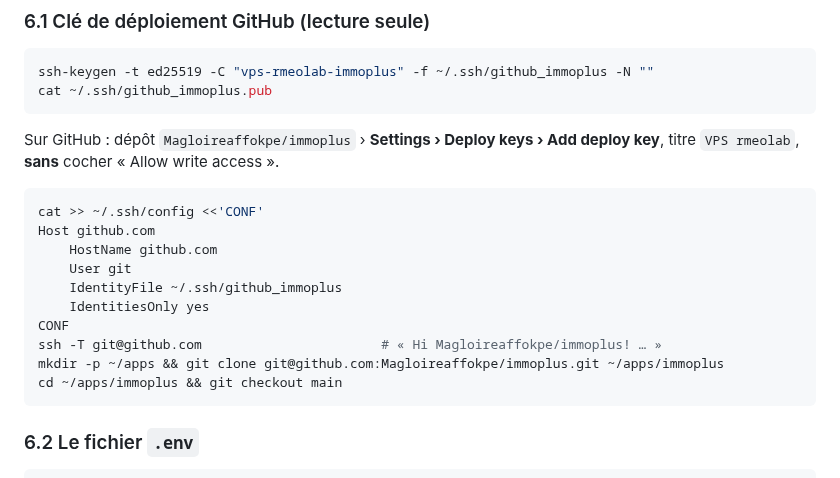
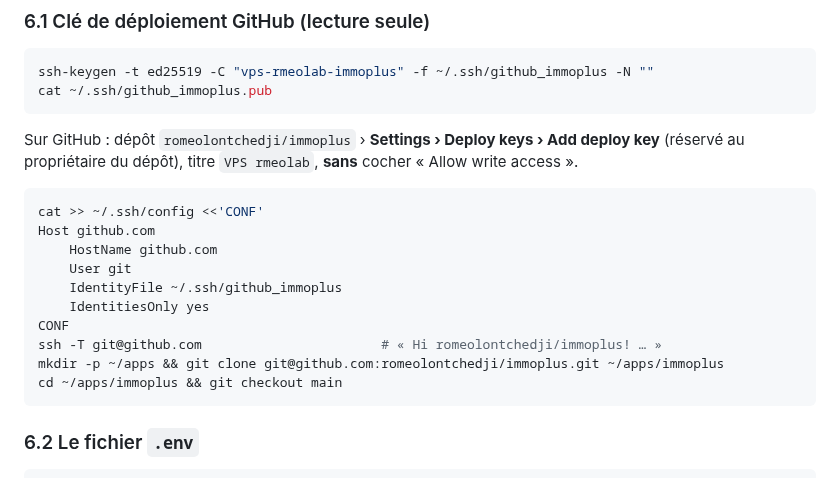
Before and after one commit to romeolontchedji/immoplus, a Markdown page: docs/deploiement-vps-pas-a-pas.md, the part around one of its changes. Drawn GitHub-style.

````diff
--- a/docs/deploiement-vps-pas-a-pas.md
+++ b/docs/deploiement-vps-pas-a-pas.md
@@ -226,8 +245,8 @@ ssh-keygen -t ed25519 -C "vps-rmeolab-immoplus" -f ~/.ssh/github_immoplus -N ""
 cat ~/.ssh/github_immoplus.pub
 ```
 
-Sur GitHub : dépôt `Magloireaffokpe/immoplus` › **Settings › Deploy keys › Add deploy key**, titre `VPS rmeolab`,
-**sans** cocher « Allow write access ».
+Sur GitHub : dépôt `romeolontchedji/immoplus` › **Settings › Deploy keys › Add deploy key** (réservé au propriétaire
+du dépôt), titre `VPS rmeolab`, **sans** cocher « Allow write access ».
 
 ```bash
 cat >> ~/.ssh/config <<'CONF'
@@ -237,8 +256,8 @@ Host github.com
     IdentityFile ~/.ssh/github_immoplus
     IdentitiesOnly yes
 CONF
-ssh -T git@github.com                       # « Hi Magloireaffokpe/immoplus! … »
-mkdir -p ~/apps && git clone git@github.com:Magloireaffokpe/immoplus.git ~/apps/immoplus
+ssh -T git@github.com                       # « Hi romeolontchedji/immoplus! … »
+mkdir -p ~/apps && git clone git@github.com:romeolontchedji/immoplus.git ~/apps/immoplus
 cd ~/apps/immoplus && git checkout main
 ```
 
````
Also changed, not shown: other parts of docs/deploiement-vps-pas-a-pas.md (+33 -14 lines), README.md (+1 -1 lines).
